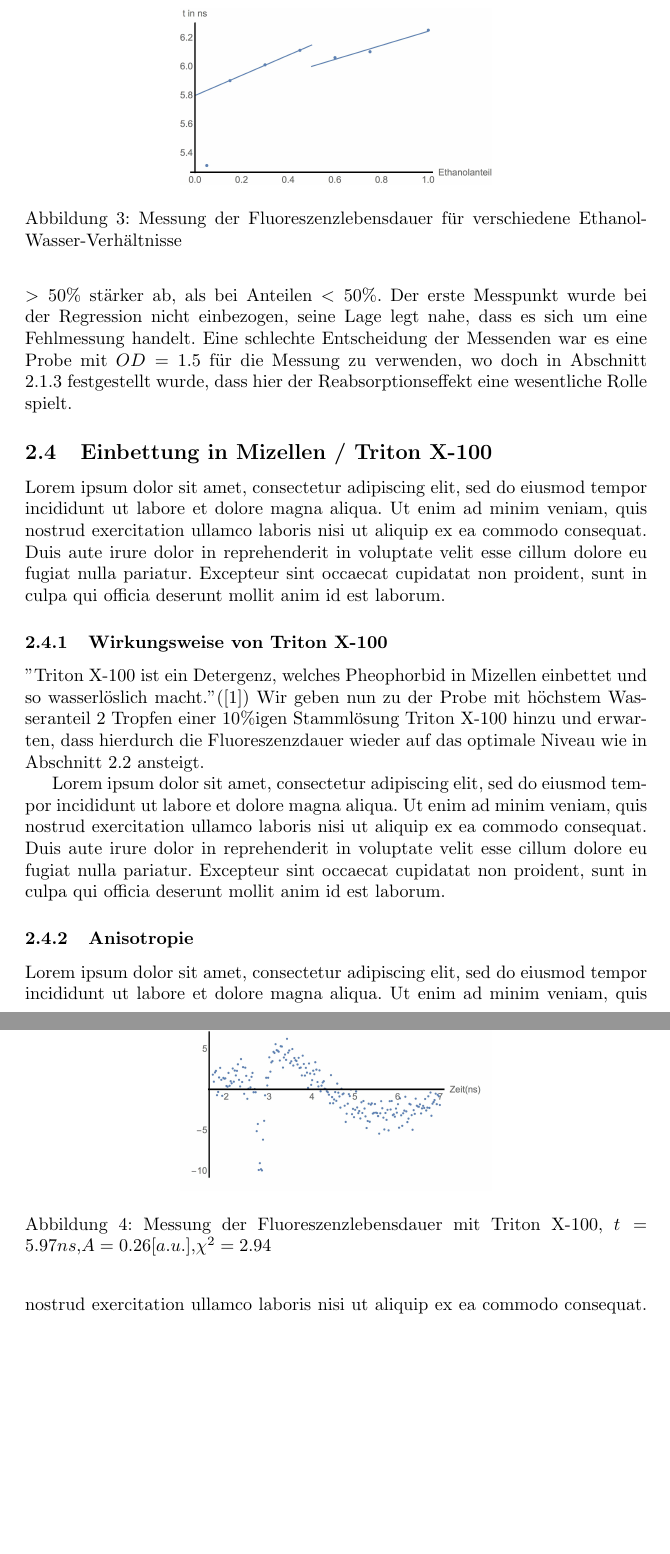
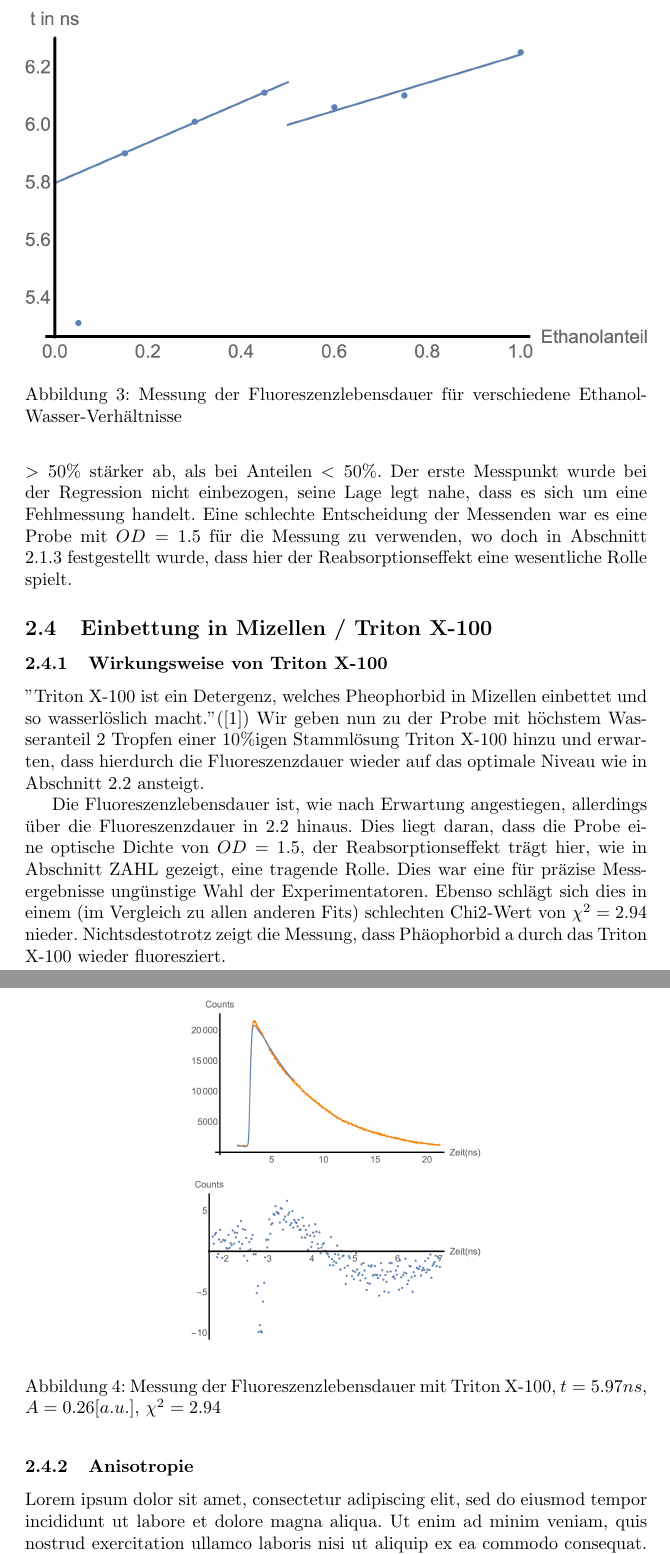
Before and after one commit to F-Praktikum-Bros/Praktikum_TCSPC, a LaTeX document (tcspc.tex): two parts of pages 8 and 9 of 13, joined at a grey line, cut so that both start at the same text, the shorter picture padded with empty space. Compiled offline with pdfLaTeX.

Commit message:
patch final
- tritonkapitel fertig

```diff
--- a/tcspc.tex
+++ b/tcspc.tex
@@ -281,7 +281,7 @@ Aggregation neigt.
 
 \begin{figure}[h]
   \centering
-  \includegraphics[width=\textwidth/2]{Bilder/FitEthH2O.jpg}
+  \includegraphics[width=\textwidth]{Bilder/FitEthH2O.jpg}
   \caption{Messung der Fluoreszenzlebensdauer für verschiedene Ethanol-Wasser-Verhältnisse}
 \end{figure}
 
@@ -297,10 +297,6 @@ Reabsorptionseffekt eine wesentliche Rolle spielt.
 
 
 \subsection{Einbettung in Mizellen / Triton X-100}
-Lorem ipsum dolor sit amet, consectetur adipiscing elit, sed do eiusmod tempor incididunt ut labore et dolore
-magna aliqua. Ut enim ad minim veniam, quis nostrud exercitation ullamco laboris nisi ut aliquip ex ea commodo
-consequat. Duis aute irure dolor in reprehenderit in voluptate velit esse cillum dolore eu fugiat nulla pariatur.
-Excepteur sint occaecat cupidatat non proident, sunt in culpa qui officia deserunt mollit anim id est laborum.
 
 
 \subsubsection{Wirkungsweise von Triton X-100}
@@ -311,13 +307,15 @@ hinzu und erwarten, dass hierdurch die Fluoreszenzdauer wieder auf das optimale
 \begin{figure}[h]
   \centering
   \includegraphics[width=\textwidth/2]{Bilder/FitTriton.jpg}
-  \caption{Messung der Fluoreszenzlebensdauer mit Triton X-100, $t=5.97ns$,$A=0.26[a.u.]$,$\chi^2=2.94$}
+  \caption{Messung der Fluoreszenzlebensdauer mit Triton X-100, $t = 5.97ns$, $A = 0.26[a.u.]$, $\chi^2 = 2.94$}
 \end{figure}
 
-Lorem ipsum dolor sit amet, consectetur adipiscing elit, sed do eiusmod tempor incididunt ut labore et dolore
-magna aliqua. Ut enim ad minim veniam, quis nostrud exercitation ullamco laboris nisi ut aliquip ex ea commodo
-consequat. Duis aute irure dolor in reprehenderit in voluptate velit esse cillum dolore eu fugiat nulla pariatur.
-Excepteur sint occaecat cupidatat non proident, sunt in culpa qui officia deserunt mollit anim id est laborum.
+Die Fluoreszenzlebensdauer ist, wie nach Erwartung angestiegen, allerdings über die Fluoreszenzdauer in 2.2 hinaus. Dies liegt daran, dass
+die Probe eine optische Dichte von $OD = 1.5$, der Reabsorptionseffekt trägt hier, wie in Abschnitt ZAHL gezeigt, eine tragende Rolle. Dies war
+eine für präzise Messergebnisse ungünstige Wahl der Experimentatoren. Ebenso schlägt sich dies in einem (im Vergleich zu allen anderen Fits)
+schlechten Chi2-Wert von $\chi^2=2.94$ nieder. Nichtsdestotrotz zeigt die Messung, dass Phäophorbid a durch das Triton X-100 wieder fluoresziert.
+
+
 
 
 \subsubsection{Anisotropie}
```
Also changed, not shown: tcspc.pdf.
